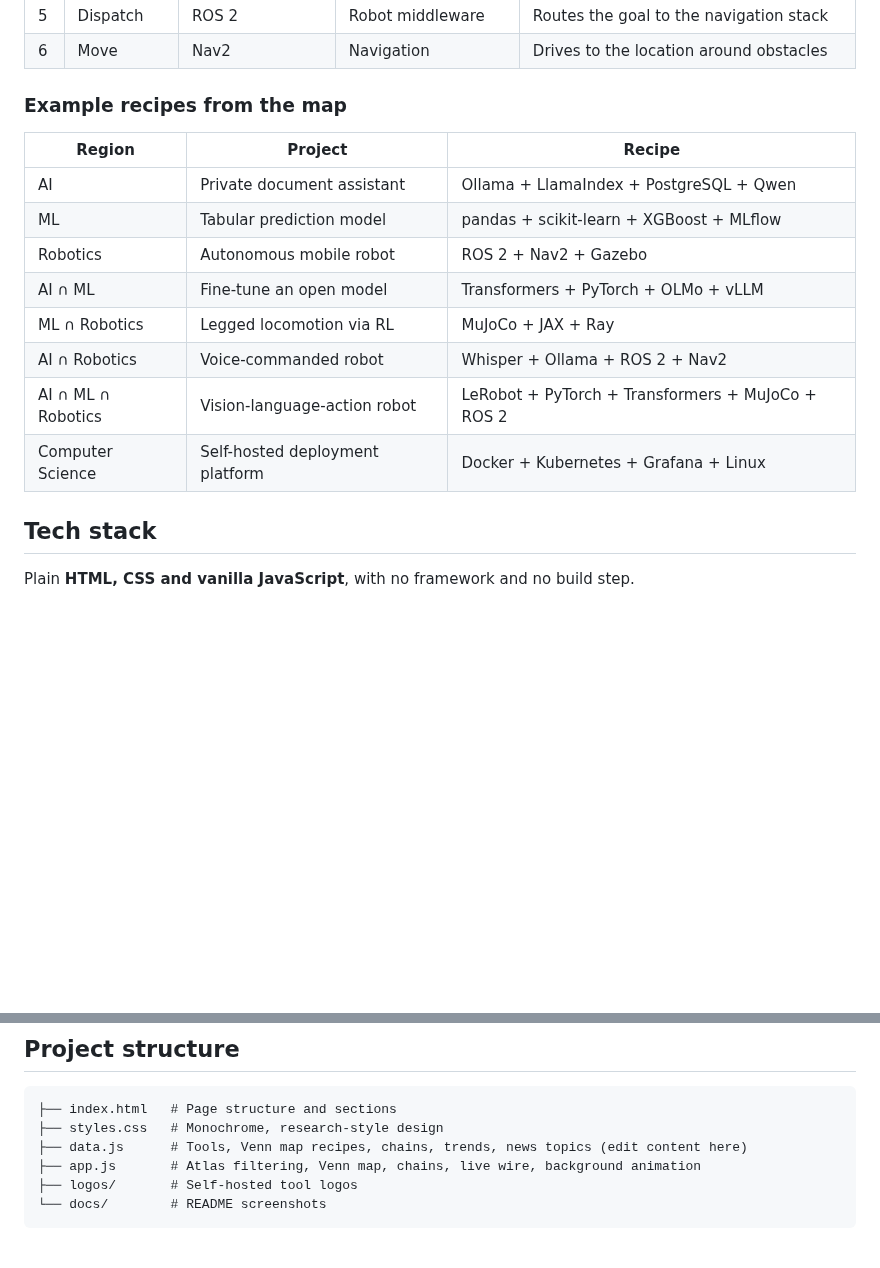
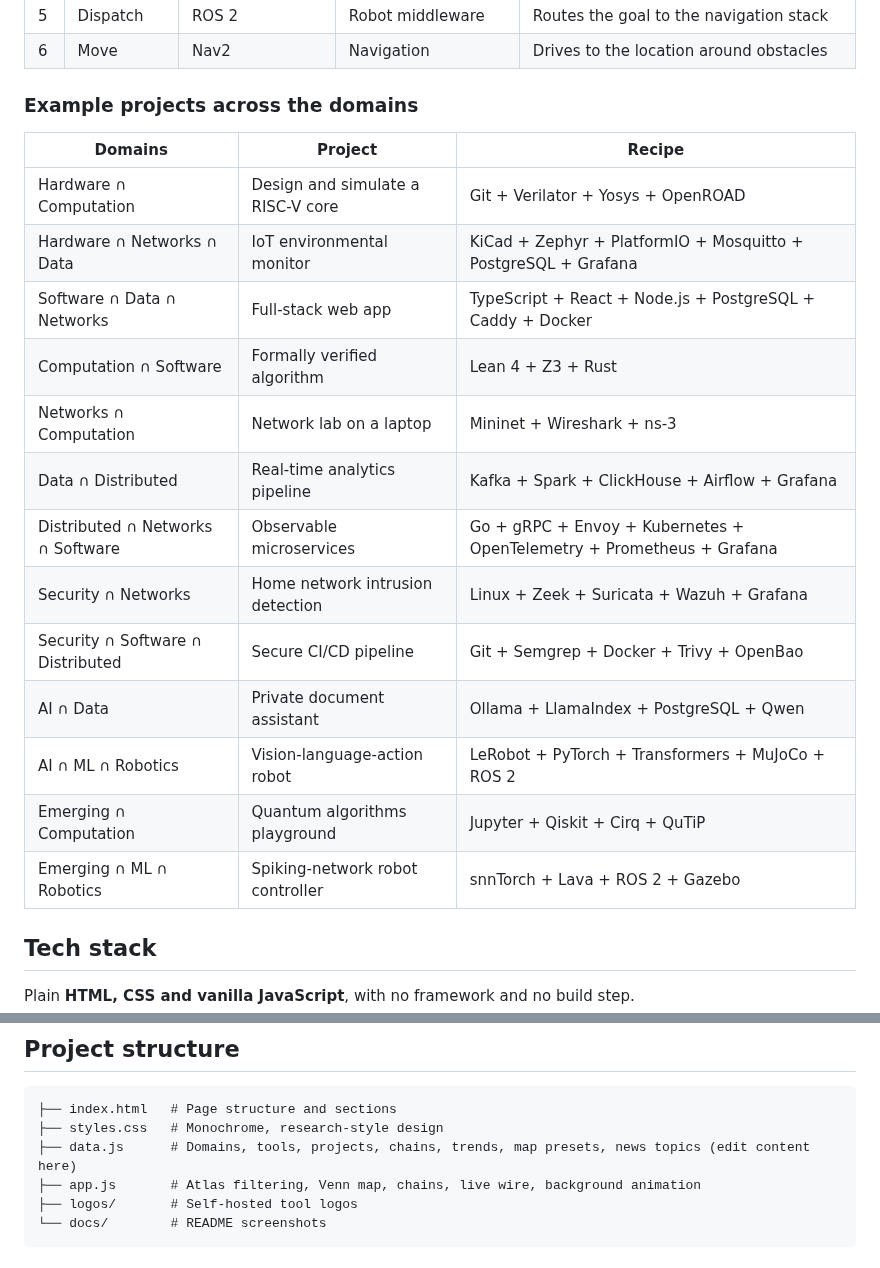
Before and after one commit to NJROzzy/Opensourcetools, a Markdown page: README.md, 2 parts joined by grey strips. Rendered like a GitHub page; blank space fills up the shorter version.

````diff
--- a/README.md
+++ b/README.md
@@ -54,18 +57,23 @@ The design is futuristic and monochrome, with black and white throughout and onl
 | 5 | Dispatch | ROS 2 | Robot middleware | Routes the goal to the navigation stack |
 | 6 | Move | Nav2 | Navigation | Drives to the location around obstacles |
 
-### Example recipes from the map
+### Example projects across the domains
 
-| Region | Project | Recipe |
+| Domains | Project | Recipe |
 |---|---|---|
-| AI | Private document assistant | Ollama + LlamaIndex + PostgreSQL + Qwen |
-| ML | Tabular prediction model | pandas + scikit-learn + XGBoost + MLflow |
-| Robotics | Autonomous mobile robot | ROS 2 + Nav2 + Gazebo |
-| AI ∩ ML | Fine-tune an open model | Transformers + PyTorch + OLMo + vLLM |
-| ML ∩ Robotics | Legged locomotion via RL | MuJoCo + JAX + Ray |
-| AI ∩ Robotics | Voice-commanded robot | Whisper + Ollama + ROS 2 + Nav2 |
+| Hardware ∩ Computation | Design and simulate a RISC-V core | Git + Verilator + Yosys + OpenROAD |
+| Hardware ∩ Networks ∩ Data | IoT environmental monitor | KiCad + Zephyr + PlatformIO + Mosquitto + PostgreSQL + Grafana |
+| Software ∩ Data ∩ Networks | Full-stack web app | TypeScript + React + Node.js + PostgreSQL + Caddy + Docker |
+| Computation ∩ Software | Formally verified algorithm | Lean 4 + Z3 + Rust |
+| Networks ∩ Computation | Network lab on a laptop | Mininet + Wireshark + ns-3 |
+| Data ∩ Distributed | Real-time analytics pipeline | Kafka + Spark + ClickHouse + Airflow + Grafana |
+| Distributed ∩ Networks ∩ Software | Observable microservices | Go + gRPC + Envoy + Kubernetes + OpenTelemetry + Prometheus + Grafana |
+| Security ∩ Networks | Home network intrusion detection | Linux + Zeek + Suricata + Wazuh + Grafana |
+| Security ∩ Software ∩ Distributed | Secure CI/CD pipeline | Git + Semgrep + Docker + Trivy + OpenBao |
+| AI ∩ Data | Private document assistant | Ollama + LlamaIndex + PostgreSQL + Qwen |
 | AI ∩ ML ∩ Robotics | Vision-language-action robot | LeRobot + PyTorch + Transformers + MuJoCo + ROS 2 |
-| Computer Science | Self-hosted deployment platform | Docker + Kubernetes + Grafana + Linux |
+| Emerging ∩ Computation | Quantum algorithms playground | Jupyter + Qiskit + Cirq + QuTiP |
+| Emerging ∩ ML ∩ Robotics | Spiking-network robot controller | snnTorch + Lava + ROS 2 + Gazebo |
 
 ## Tech stack
 
@@ -83,7 +91,7 @@ Plain **HTML, CSS and vanilla JavaScript**, with no framework and no build step.
 ```
 ├── index.html   # Page structure and sections
 ├── styles.css   # Monochrome, research-style design
-├── data.js      # Tools, Venn map recipes, chains, trends, news topics (edit content here)
+├── data.js      # Domains, tools, projects, chains, trends, map presets, news topics (edit content here)
 ├── app.js       # Atlas filtering, Venn map, chains, live wire, background animation
 ├── logos/       # Self-hosted tool logos
 └── docs/        # README screenshots
````
Also changed, not shown: other parts of README.md (+20 -15 lines), docs/chains.png, docs/hero.png, docs/map-tools.png, docs/map.png.
